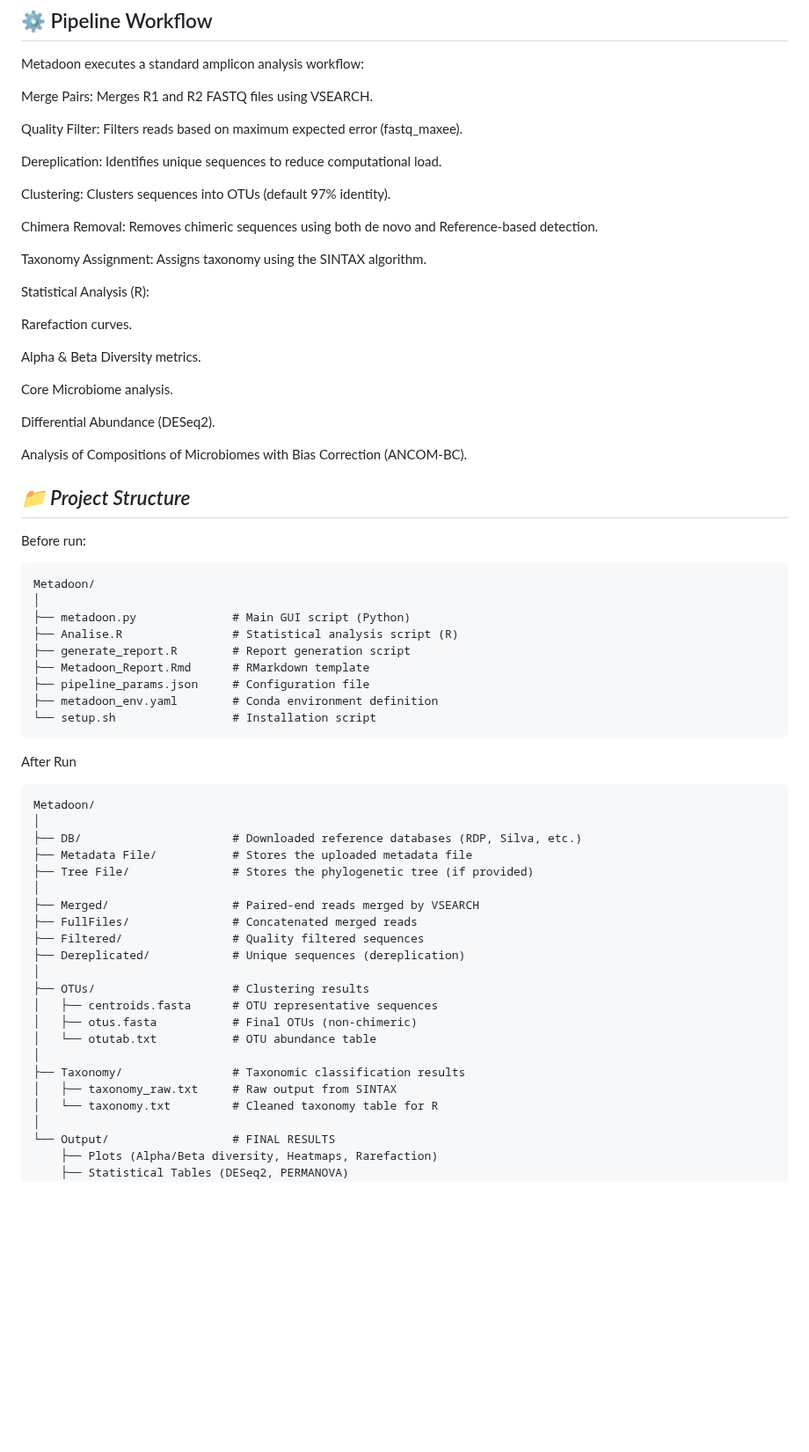
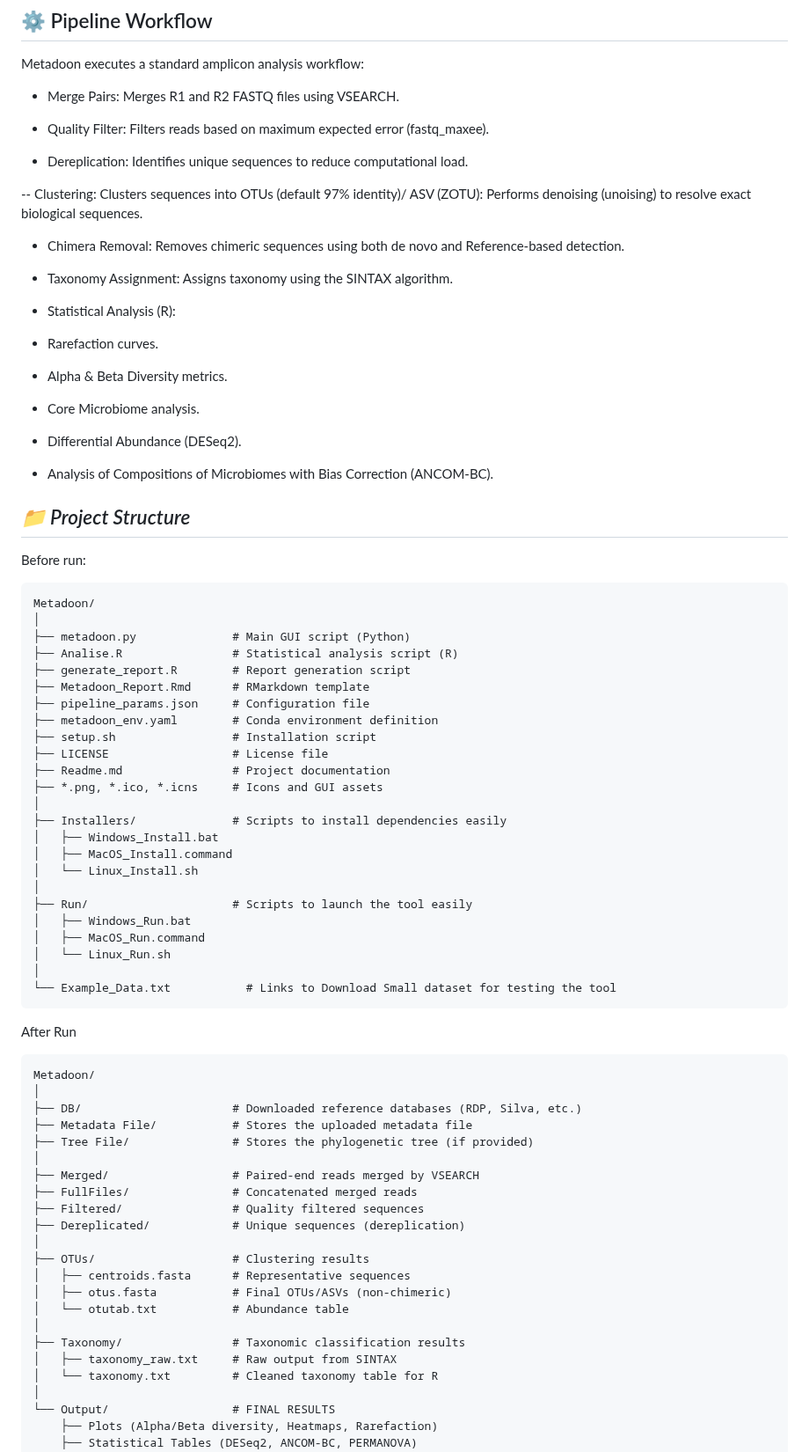
Before and after one commit to rdo-adan/Metadoon-Beta, a Markdown page: Readme.md, the part around one of its changes. Shown at 88% size. Rendered like a GitHub page; blank space fills up the shorter version.

````diff
--- a/Readme.md
+++ b/Readme.md
@@ -110,29 +146,29 @@ devtools::install_github("microbiome/microbiome")
 ## ⚙️ Pipeline Workflow
 Metadoon executes a standard amplicon analysis workflow:
 
-Merge Pairs: Merges R1 and R2 FASTQ files using VSEARCH.
+- Merge Pairs: Merges R1 and R2 FASTQ files using VSEARCH.
 
-Quality Filter: Filters reads based on maximum expected error (fastq_maxee).
+- Quality Filter: Filters reads based on maximum expected error (fastq_maxee).
 
-Dereplication: Identifies unique sequences to reduce computational load.
+- Dereplication: Identifies unique sequences to reduce computational load.
 
-Clustering: Clusters sequences into OTUs (default 97% identity).
+-- Clustering: Clusters sequences into OTUs (default 97% identity)/ ASV (ZOTU): Performs denoising (unoising) to resolve exact biological sequences.
 
-Chimera Removal: Removes chimeric sequences using both de novo and Reference-based detection.
+- Chimera Removal: Removes chimeric sequences using both de novo and Reference-based detection.
 
-Taxonomy Assignment: Assigns taxonomy using the SINTAX algorithm.
+- Taxonomy Assignment: Assigns taxonomy using the SINTAX algorithm.
 
-Statistical Analysis (R):
+- Statistical Analysis (R):
 
-Rarefaction curves.
+- Rarefaction curves.
 
-Alpha & Beta Diversity metrics.
+- Alpha & Beta Diversity metrics.
 
-Core Microbiome analysis.
+- Core Microbiome analysis.
 
-Differential Abundance (DESeq2).
+- Differential Abundance (DESeq2).
 
-Analysis of Compositions of Microbiomes with Bias Correction (ANCOM-BC).
+- Analysis of Compositions of Microbiomes with Bias Correction (ANCOM-BC).
 
 ## *📁 Project Structure*
 Before run:
@@ -145,7 +181,22 @@ Metadoon/
 ├── Metadoon_Report.Rmd      # RMarkdown template
 ├── pipeline_params.json     # Configuration file
 ├── metadoon_env.yaml        # Conda environment definition
-└── setup.sh                 # Installation script
+├── setup.sh                 # Installation script
+├── LICENSE                  # License file
+├── Readme.md                # Project documentation
+├── *.png, *.ico, *.icns     # Icons and GUI assets
+│
+├── Installers/              # Scripts to install dependencies easily
+│   ├── Windows_Install.bat
+│   ├── MacOS_Install.command
+│   └── Linux_Install.sh
+│
+├── Run/                     # Scripts to launch the tool easily
+│   ├── Windows_Run.bat
+│   ├── MacOS_Run.command
+│   └── Linux_Run.sh
+│
+└── Example_Data.txt           # Links to Download Small dataset for testing the tool
 ```
 After Run
 ```
@@ -161,9 +212,9 @@ Metadoon/
 ├── Dereplicated/            # Unique sequences (dereplication)
 │
 ├── OTUs/                    # Clustering results
-│   ├── centroids.fasta      # OTU representative sequences
-│   ├── otus.fasta           # Final OTUs (non-chimeric)
-│   └── otutab.txt           # OTU abundance table
+│   ├── centroids.fasta      # Representative sequences
+│   ├── otus.fasta           # Final OTUs/ASVs (non-chimeric)
+│   └── otutab.txt           # Abundance table
 │
 ├── Taxonomy/                # Taxonomic classification results
 │   ├── taxonomy_raw.txt     # Raw output from SINTAX
@@ -171,5 +222,5 @@ Metadoon/
 │
 └── Output/                  # FINAL RESULTS
     ├── Plots (Alpha/Beta diversity, Heatmaps, Rarefaction)
-    ├── Statistical Tables (DESeq2, PERMANOVA)
+    ├── Statistical Tables (DESeq2, ANCOM-BC, PERMANOVA)
     └── Metadoon_Report.html # Complete HTML Summary
````
Also changed, not shown: other parts of Readme.md (+67 -12 lines).
